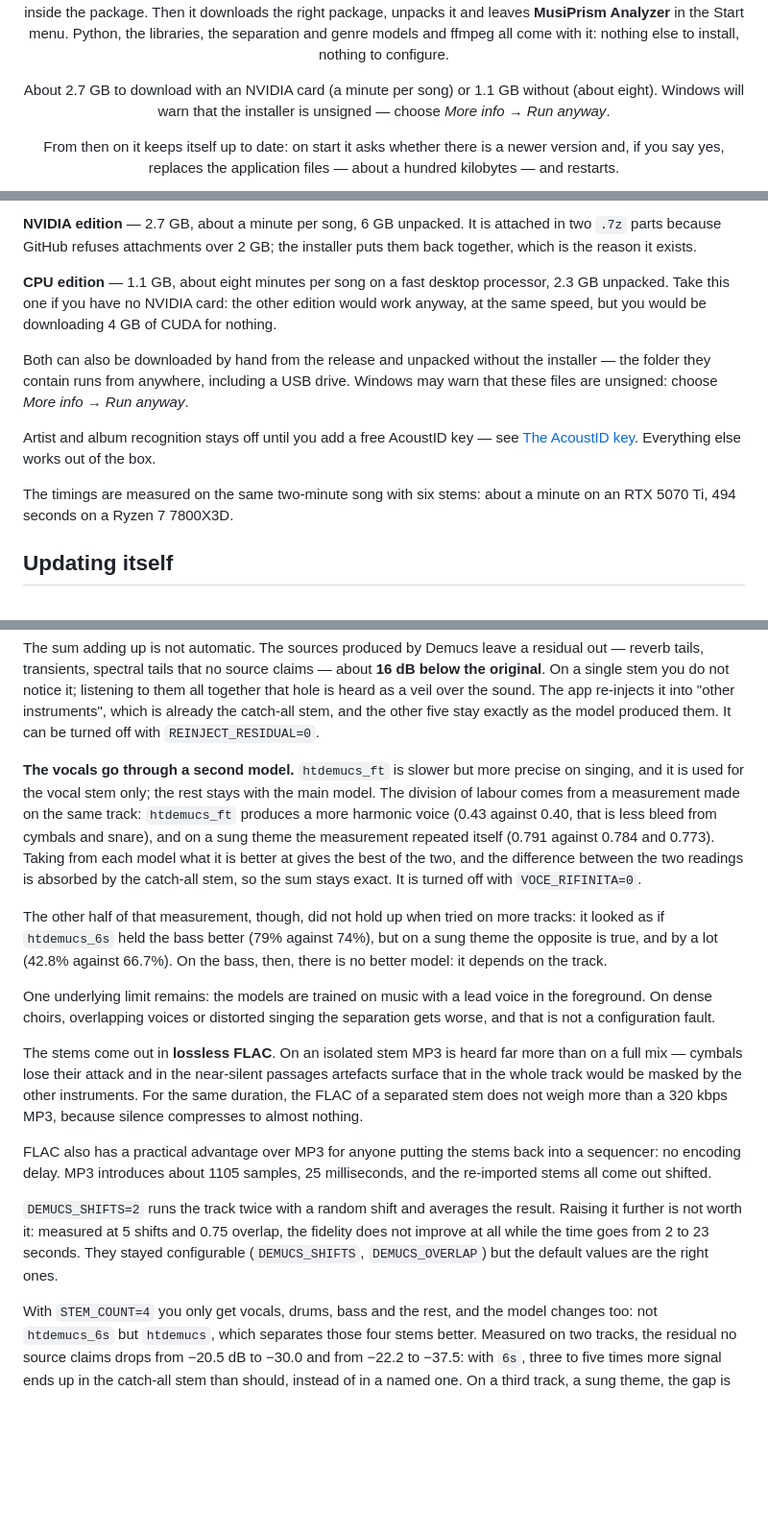
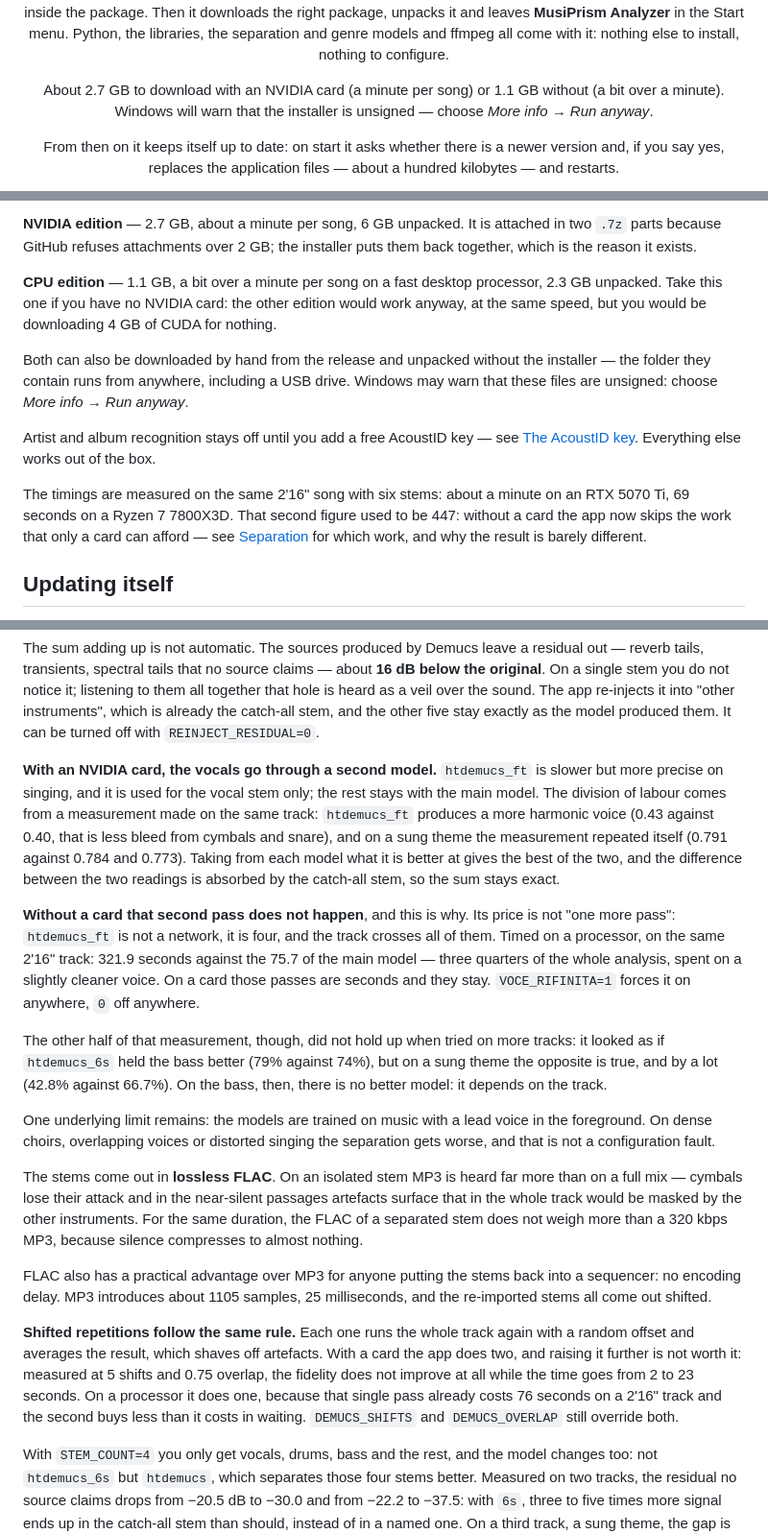
Before and after one commit to czmblu/MusiPrism-Analyzer-releases, a Markdown page: README.md, 3 parts joined by grey strips. Shown at 96% size. GitHub-like rendering; blank space fills up the shorter version.

Commit message:
The page people read, kept in step with the app

```diff
--- a/README.md
+++ b/README.md
@@ -28,7 +28,7 @@ and genre models and ffmpeg all come with it: nothing else to install, nothing
 to configure.
 
 About 2.7 GB to download with an NVIDIA card (a minute per song) or 1.1 GB
-without (about eight). Windows will warn that the installer is unsigned —
+without (a bit over a minute). Windows will warn that the installer is unsigned —
 choose *More info → Run anyway*.
 
 From then on it keeps itself up to date: on start it asks whether there is a
@@ -107,7 +107,7 @@ differ only in whether they can use an NVIDIA card.
 attached in two `.7z` parts because GitHub refuses attachments over 2 GB; the
 installer puts them back together, which is the reason it exists.
 
-**CPU edition** — 1.1 GB, about eight minutes per song on a fast desktop
+**CPU edition** — 1.1 GB, a bit over a minute per song on a fast desktop
 processor, 2.3 GB unpacked. Take this one if you have no NVIDIA card: the other
 edition would work anyway, at the same speed, but you would be downloading 4 GB
 of CUDA for nothing.
@@ -119,8 +119,10 @@ Windows may warn that these files are unsigned: choose *More info → Run anyway
 Artist and album recognition stays off until you add a free AcoustID key — see
 [The AcoustID key](#the-acoustid-key). Everything else works out of the box.
 
-The timings are measured on the same two-minute song with six stems: about a
-minute on an RTX 5070 Ti, 494 seconds on a Ryzen 7 7800X3D.
+The timings are measured on the same 2'16" song with six stems: about a minute on
+an RTX 5070 Ti, 69 seconds on a Ryzen 7 7800X3D. That second figure used to be
+447: without a card the app now skips the work that only a card can afford — see
+[Separation](#separation) for which work, and why the result is barely different.
 
 ## Updating itself
 
@@ -200,15 +202,21 @@ app re-injects it into "other instruments", which is already the catch-all stem,
 and the other five stay exactly as the model produced them. It can be turned off
 with `REINJECT_RESIDUAL=0`.
 
-**The vocals go through a second model.** `htdemucs_ft` is slower but more
-precise on singing, and it is used for the vocal stem only; the rest stays with
-the main model. The division of labour comes from a measurement made on the same
-track: `htdemucs_ft` produces a more harmonic voice (0.43 against 0.40, that is
-less bleed from cymbals and snare), and on a sung theme the measurement repeated
-itself (0.791 against 0.784 and 0.773). Taking from each model what it is better
-at gives the best of the two, and the difference between the two readings is
-absorbed by the catch-all stem, so the sum stays exact. It is turned off with
-`VOCE_RIFINITA=0`.
+**With an NVIDIA card, the vocals go through a second model.** `htdemucs_ft` is
+slower but more precise on singing, and it is used for the vocal stem only; the
+rest stays with the main model. The division of labour comes from a measurement
+made on the same track: `htdemucs_ft` produces a more harmonic voice (0.43
+against 0.40, that is less bleed from cymbals and snare), and on a sung theme the
+measurement repeated itself (0.791 against 0.784 and 0.773). Taking from each
+model what it is better at gives the best of the two, and the difference between
+the two readings is absorbed by the catch-all stem, so the sum stays exact.
+
+**Without a card that second pass does not happen**, and this is why. Its price
+is not "one more pass": `htdemucs_ft` is not a network, it is four, and the track
+crosses all of them. Timed on a processor, on the same 2'16" track: 321.9 seconds
+against the 75.7 of the main model — three quarters of the whole analysis, spent
+on a slightly cleaner voice. On a card those passes are seconds and they stay.
+`VOCE_RIFINITA=1` forces it on anywhere, `0` off anywhere.
 
 The other half of that measurement, though, did not hold up when tried on more
 tracks: it looked as if `htdemucs_6s` held the bass better (79% against 74%),
@@ -229,11 +237,13 @@ FLAC also has a practical advantage over MP3 for anyone putting the stems back
 into a sequencer: no encoding delay. MP3 introduces about 1105 samples, 25
 milliseconds, and the re-imported stems all come out shifted.
 
-`DEMUCS_SHIFTS=2` runs the track twice with a random shift and averages the
-result. Raising it further is not worth it: measured at 5 shifts and 0.75
-overlap, the fidelity does not improve at all while the time goes from 2 to 23
-seconds. They stayed configurable (`DEMUCS_SHIFTS`, `DEMUCS_OVERLAP`) but the
-default values are the right ones.
+**Shifted repetitions follow the same rule.** Each one runs the whole track
+again with a random offset and averages the result, which shaves off artefacts.
+With a card the app does two, and raising it further is not worth it: measured at
+5 shifts and 0.75 overlap, the fidelity does not improve at all while the time
+goes from 2 to 23 seconds. On a processor it does one, because that single pass
+already costs 76 seconds on a 2'16" track and the second buys less than it costs
+in waiting. `DEMUCS_SHIFTS` and `DEMUCS_OVERLAP` still override both.
 
 With `STEM_COUNT=4` you only get vocals, drums, bass and the rest, and the model
 changes too: not `htdemucs_6s` but `htdemucs`, which separates those four stems
```
